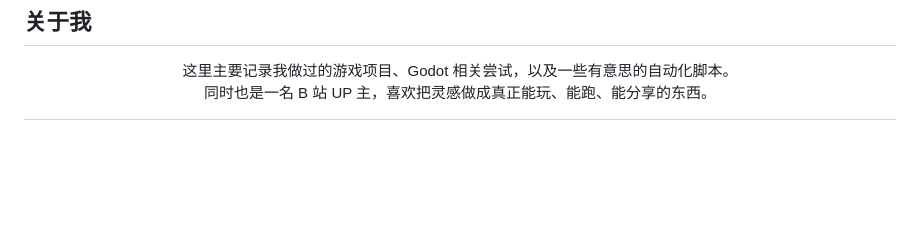
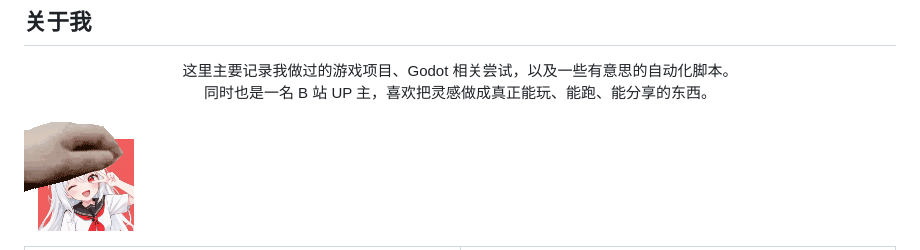
Before and after one commit to Yanxiyimengya/Yanxiyimengya, a Markdown page: README.md, the part around one of its changes. Rendered like a GitHub page; pictures changed too: assets/motou.gif (added); blank space fills up the shorter version.

```diff
--- a/README.md
+++ b/README.md
@@ -29,6 +29,10 @@
   同时也是一名 B 站 UP 主，喜欢把灵感做成真正能玩、能跑、能分享的东西。
 </p>
 
+<p>
+<img src="assets/motou.gif" alt="摸头!!!摸摸摸!!!">
+</p>
+
 <table>
   <tr>
     <td width="50%">
```
Also changed, not shown: other parts of README.md (+22 -4 lines).
